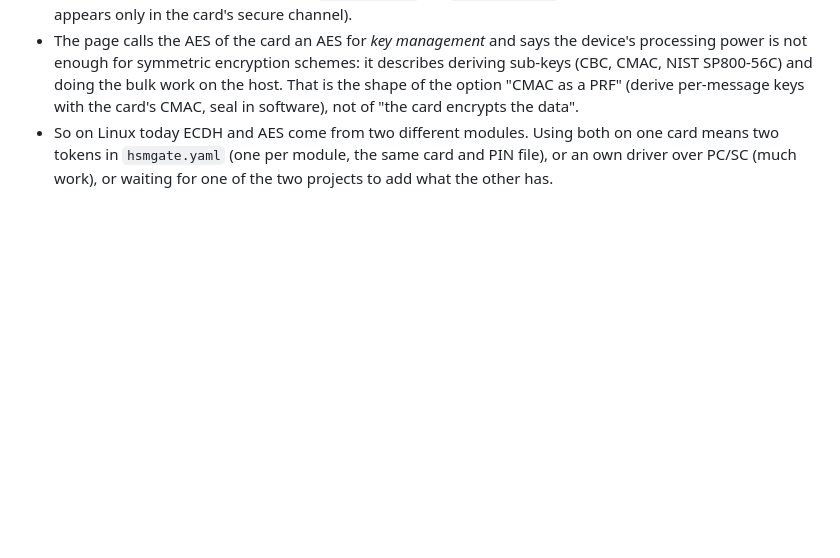
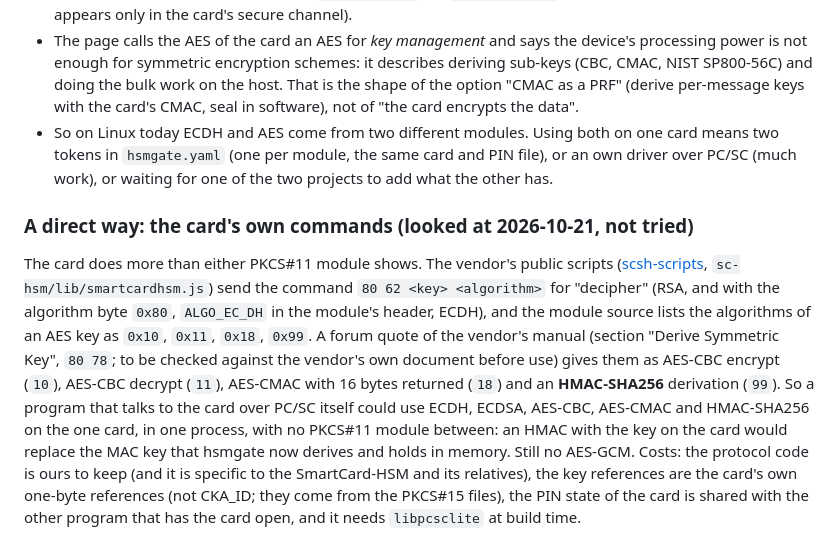
Before and after one commit to zystem/hsmgate, a Markdown page: docs/tokens/smartcard-hsm.md, the part around the change. GitHub-like rendering; blank space fills up the shorter version.

Commit message:
tokens: the card's own commands for ECDH, AES-CBC/CMAC and HMAC-SHA256 (read, not tried)
Co-Authored-By: Claude Sonnet 5.5 <noreply@anthropic.com>

```diff
--- a/docs/tokens/smartcard-hsm.md
+++ b/docs/tokens/smartcard-hsm.md
@@ -32,3 +32,7 @@ Checked again on 2026-10-21 whether the vendor's stack has ECDH after all ([feat
 - **OpenSC** (Linux) is the one that offers `ECDH1-DERIVE`; its `card-sc-hsm.c` has no AES for user keys (AES appears only in the card's secure channel).
 - The page calls the AES of the card an AES for *key management* and says the device's processing power is not enough for symmetric encryption schemes: it describes deriving sub-keys (CBC, CMAC, NIST SP800-56C) and doing the bulk work on the host. That is the shape of the option "CMAC as a PRF" (derive per-message keys with the card's CMAC, seal in software), not of "the card encrypts the data".
 - So on Linux today ECDH and AES come from two different modules. Using both on one card means two tokens in `hsmgate.yaml` (one per module, the same card and PIN file), or an own driver over PC/SC (much work), or waiting for one of the two projects to add what the other has.
+
+### A direct way: the card's own commands (looked at 2026-10-21, not tried)
+
+The card does more than either PKCS#11 module shows. The vendor's public scripts ([scsh-scripts](https://github.com/CardContact/scsh-scripts), `sc-hsm/lib/smartcardhsm.js`) send the command `80 62 <key> <algorithm>` for "decipher" (RSA, and with the algorithm byte `0x80`, `ALGO_EC_DH` in the module's header, ECDH), and the module source lists the algorithms of an AES key as `0x10`, `0x11`, `0x18`, `0x99`. A forum quote of the vendor's manual (section "Derive Symmetric Key", `80 78`; to be checked against the vendor's own document before use) gives them as AES-CBC encrypt (`10`), AES-CBC decrypt (`11`), AES-CMAC with 16 bytes returned (`18`) and an **HMAC-SHA256** derivation (`99`). So a program that talks to the card over PC/SC itself could use ECDH, ECDSA, AES-CBC, AES-CMAC and HMAC-SHA256 on the one card, in one process, with no PKCS#11 module between: an HMAC with the key on the card would replace the MAC key that hsmgate now derives and holds in memory. Still no AES-GCM. Costs: the protocol code is ours to keep (and it is specific to the SmartCard-HSM and its relatives), the key references are the card's own one-byte references (not CKA_ID; they come from the PKCS#15 files), the PIN state of the card is shared with the other program that has the card open, and it needs `libpcsclite` at build time.
```
